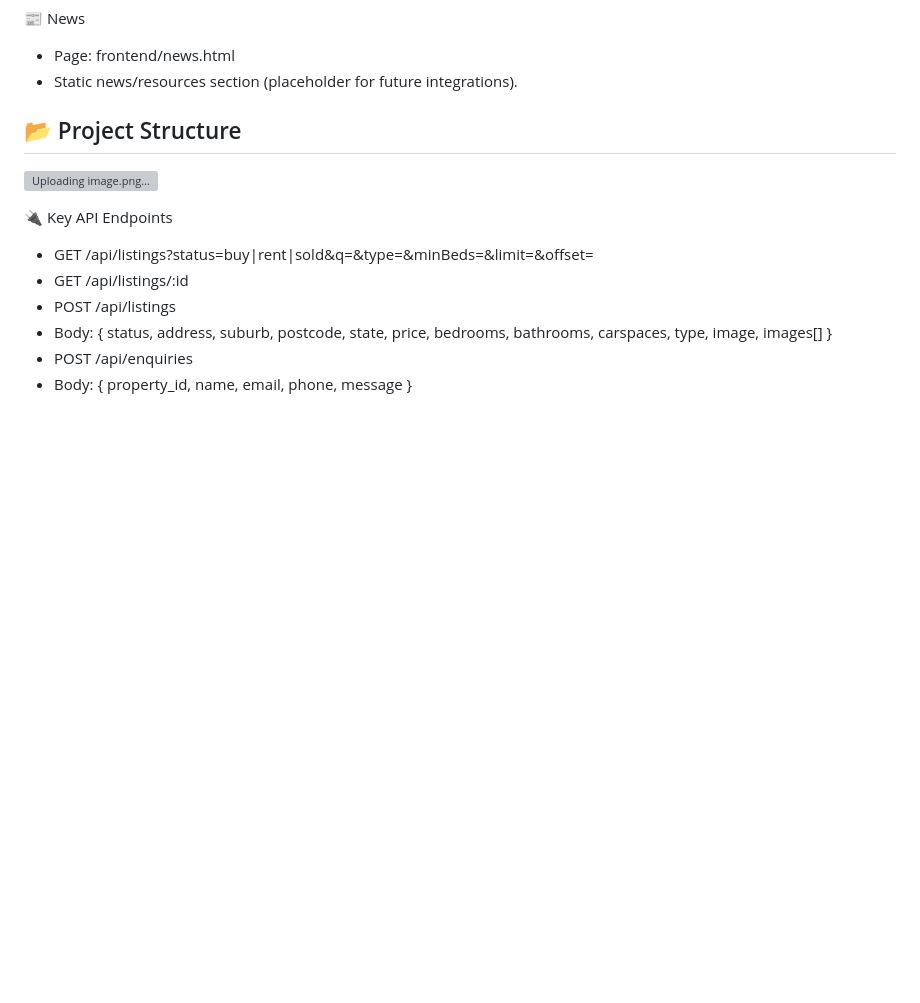
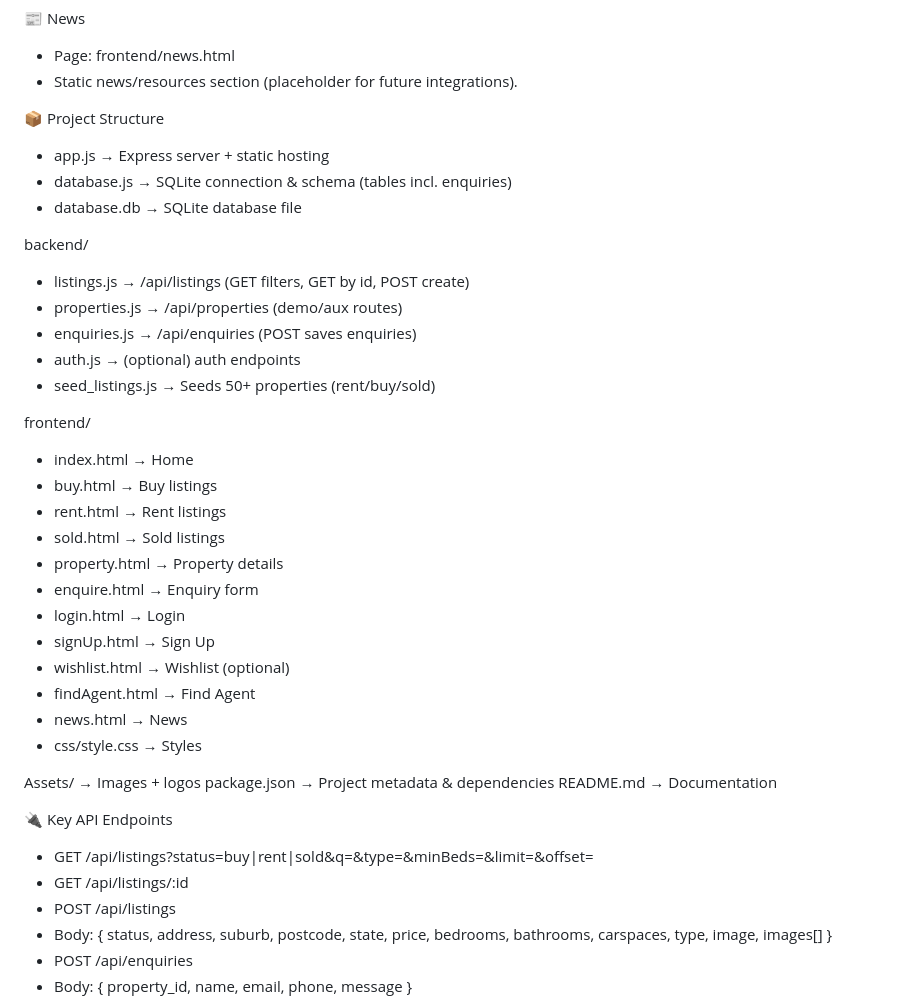
Before and after one commit to nguyenTran2706/ASD-Advanced-Software-Development, a Markdown page: README.md, the part around one of its changes. GitHub-like rendering; blank space fills up the shorter version; grey boxes are pictures that could not be loaded.

```diff
--- a/README.md
+++ b/README.md
@@ -47,9 +47,36 @@ nodemon app.js or node app.js
 - Page: frontend/news.html
 - Static news/resources section (placeholder for future integrations).
 
-## 📂 Project Structure
+📦 Project Structure
 
-![Uploading image.png…]()
+- app.js                → Express server + static hosting
+- database.js           → SQLite connection & schema (tables incl. enquiries)
+- database.db           → SQLite database file
+
+backend/
+- listings.js           → /api/listings (GET filters, GET by id, POST create)
+- properties.js         → /api/properties (demo/aux routes)
+- enquiries.js          → /api/enquiries (POST saves enquiries)
+- auth.js               → (optional) auth endpoints
+- seed_listings.js      → Seeds 50+ properties (rent/buy/sold)
+
+frontend/
+- index.html            → Home
+- buy.html              → Buy listings
+- rent.html             → Rent listings
+- sold.html             → Sold listings
+- property.html         → Property details
+- enquire.html          → Enquiry form
+- login.html            → Login
+- signUp.html           → Sign Up
+- wishlist.html         → Wishlist (optional)
+- findAgent.html        → Find Agent
+- news.html             → News
+- css/style.css         → Styles
+
+Assets/                 → Images + logos
+package.json            → Project metadata & dependencies
+README.md               → Documentation
 
 
 🔌 Key API Endpoints
```
Also changed, not shown: other parts of README.md (+1 -1 lines).
